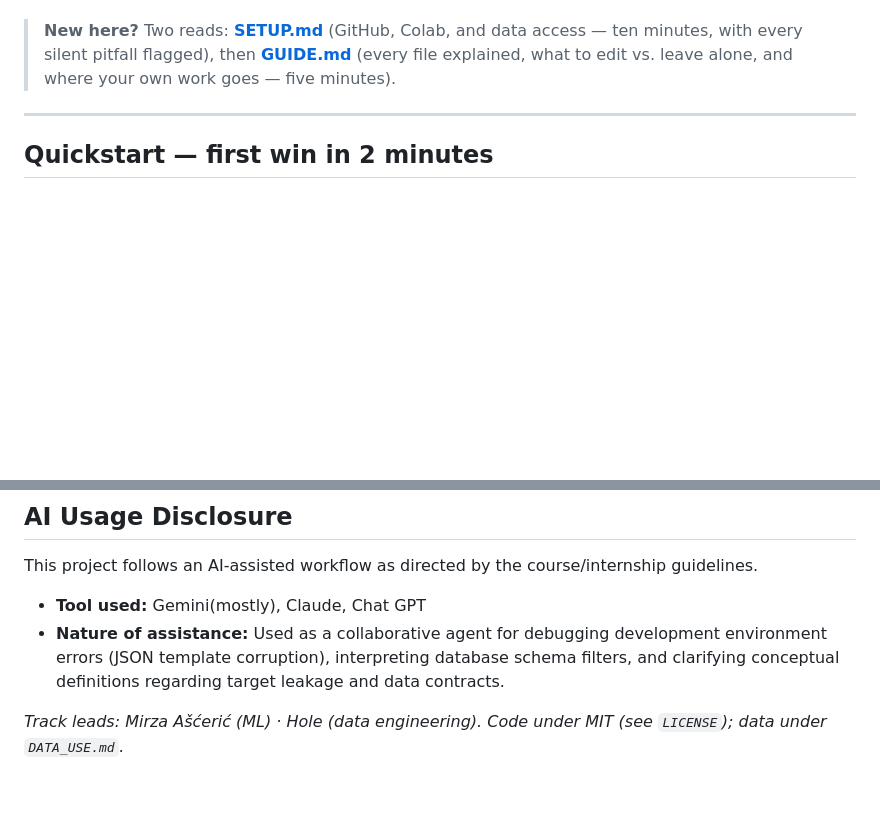
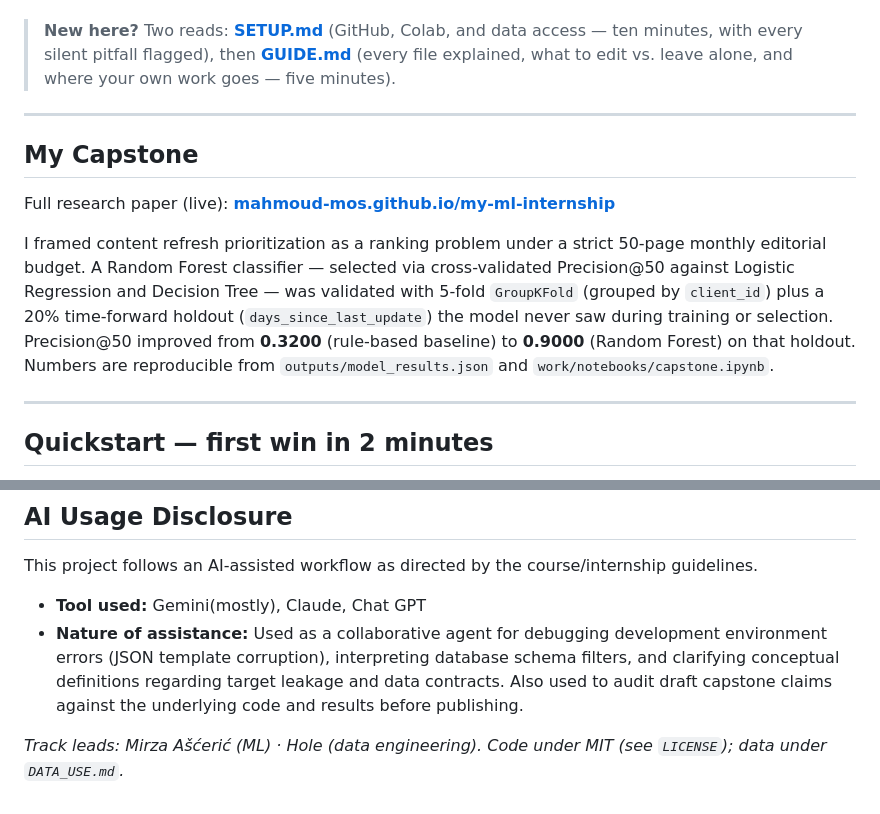
Before and after one commit to mahmoud-mos/my-ml-internship, a Markdown page: README.md, 2 parts joined by grey strips. Drawn GitHub-style; blank space fills up the shorter version.

Commit message:
added capstone results summary to README

```diff
--- a/README.md
+++ b/README.md
@@ -14,3 +14,18 @@ no private client data, no setup headaches.
 > minutes, with every silent pitfall flagged), then **[GUIDE.md](GUIDE.md)** (every file
 > explained, what to edit vs. leave alone, and where your own work goes — five minutes).
 
+<!-- NEW SECTION START -->
+---
+
+## My Capstone
+
+Full research paper (live): **[mahmoud-mos.github.io/my-ml-internship](https://mahmoud-mos.github.io/my-ml-internship/)**
+
+I framed content refresh prioritization as a ranking problem under a strict 50-page monthly
+editorial budget. A Random Forest classifier — selected via cross-validated Precision@50 against
+Logistic Regression and Decision Tree — was validated with 5-fold `GroupKFold` (grouped by
+`client_id`) plus a 20% time-forward holdout (`days_since_last_update`) the model never saw during
+training or selection. Precision@50 improved from **0.3200** (rule-based baseline) to **0.9000**
+(Random Forest) on that holdout. Numbers are reproducible from `outputs/model_results.json` and
+`work/notebooks/capstone.ipynb`.
+
@@ -146,6 +162,6 @@ build on — and the `skills/` folder here is the instruction library for your A
 ## AI Usage Disclosure
 This project follows an AI-assisted workflow as directed by the course/internship guidelines.
 * **Tool used:** Gemini(mostly), Claude, Chat GPT
-* **Nature of assistance:** Used as a collaborative agent for debugging development environment errors (JSON template corruption), interpreting database schema filters, and clarifying conceptual definitions regarding target leakage and data contracts.
+* **Nature of assistance:** Used as a collaborative agent for debugging development environment errors (JSON template corruption), interpreting database schema filters, and clarifying conceptual definitions regarding target leakage and data contracts. Also used to audit draft capstone claims against the underlying code and results before publishing.
 
 *Track leads: Mirza Ašćerić (ML) · Hole (data engineering). Code under MIT (see `LICENSE`); data under `DATA_USE.md`.*
```
Also changed, not shown: other parts of README.md (+1 -0 lines).
